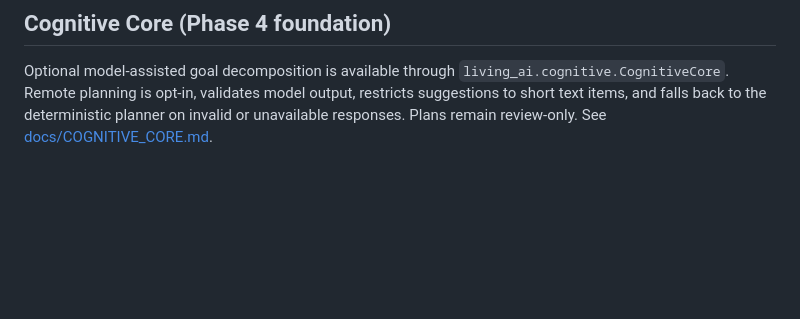
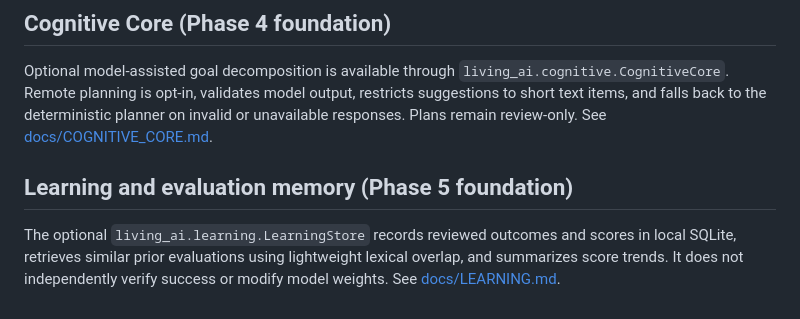
Before and after one commit to abdulraheemnohri/LIVING-AI, a Markdown page: README.md, the part around the change. Drawn GitHub-style; blank space fills up the shorter version.

Commit message:
docs: document learning evaluation store

```diff
--- a/README.md
+++ b/README.md
@@ -122,3 +122,10 @@ Optional model-assisted goal decomposition is available through `living_ai.cogni
 Remote planning is opt-in, validates model output, restricts suggestions to short text items, and
 falls back to the deterministic planner on invalid or unavailable responses. Plans remain review-only.
 See [docs/COGNITIVE_CORE.md](docs/COGNITIVE_CORE.md).
+
+
+## Learning and evaluation memory (Phase 5 foundation)
+
+The optional `living_ai.learning.LearningStore` records reviewed outcomes and scores in local SQLite,
+retrieves similar prior evaluations using lightweight lexical overlap, and summarizes score trends.
+It does not independently verify success or modify model weights. See [docs/LEARNING.md](docs/LEARNING.md).
```
